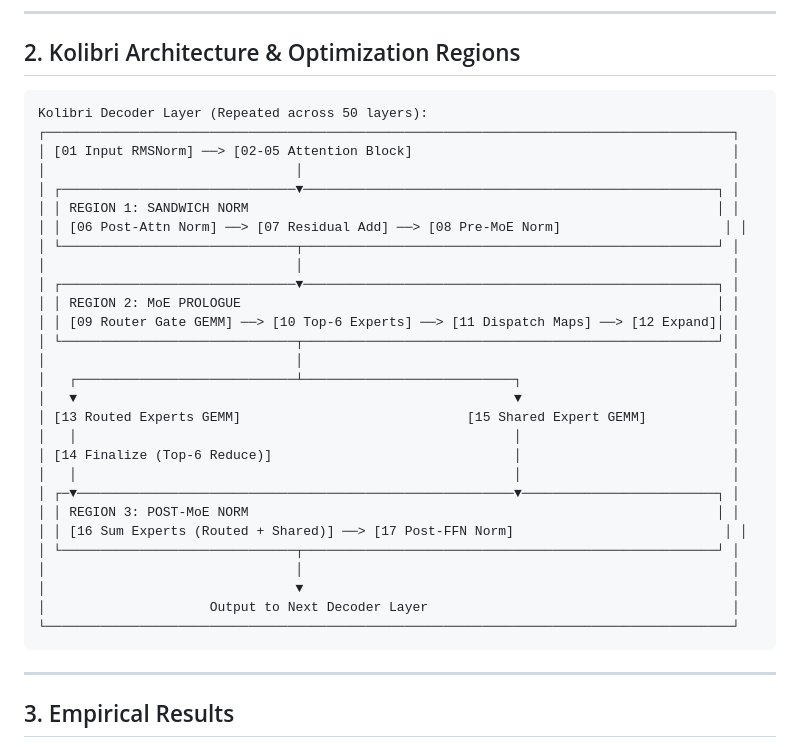
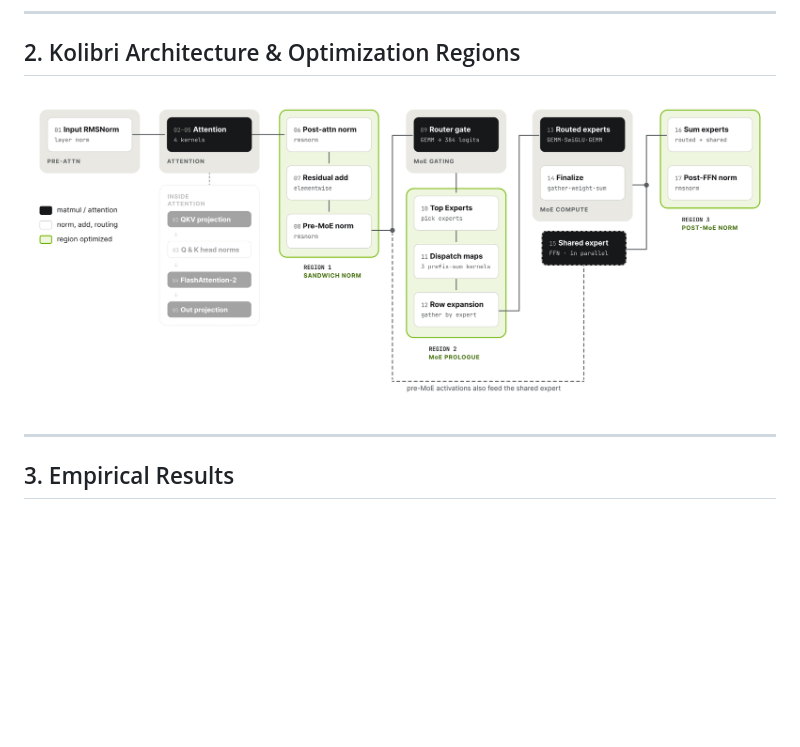
Before and after one commit to Amineki6/kolibri-fusions, a Markdown page: README.md, the part around the change. GitHub-like rendering; pictures changed too: assets/img/Kolibri Architecture.jpg (added); blank space fills up the shorter version.

Commit message:
docs: replace ascii architecture diagram with Kolibri Architecture image

````diff
--- a/README.md
+++ b/README.md
@@ -26,36 +26,7 @@ Across the entire 50-layer decoder stack, these optimizations save **1.11 ms to
 
 ## 2. Kolibri Architecture & Optimization Regions
 
-```
-Kolibri Decoder Layer (Repeated across 50 layers):
-┌────────────────────────────────────────────────────────────────────────────────────────┐
-│ [01 Input RMSNorm] ──> [02-05 Attention Block]                                         │
-│                                │                                                       │
-│ ┌──────────────────────────────▼─────────────────────────────────────────────────────┐ │
-│ │ REGION 1: SANDWICH NORM                                                            │ │
-│ │ [06 Post-Attn Norm] ──> [07 Residual Add] ──> [08 Pre-MoE Norm]                     │ │
-│ └──────────────────────────────┬─────────────────────────────────────────────────────┘ │
-│                                │                                                       │
-│ ┌──────────────────────────────▼─────────────────────────────────────────────────────┐ │
-│ │ REGION 2: MoE PROLOGUE                                                             │ │
-│ │ [09 Router Gate GEMM] ──> [10 Top-6 Experts] ──> [11 Dispatch Maps] ──> [12 Expand]│ │
-│ └──────────────────────────────┬─────────────────────────────────────────────────────┘ │
-│                                │                                                       │
-│   ┌────────────────────────────┴───────────────────────────┐                           │
-│   ▼                                                        ▼                           │
-│ [13 Routed Experts GEMM]                             [15 Shared Expert GEMM]           │
-│   │                                                        │                           │
-│ [14 Finalize (Top-6 Reduce)]                               │                           │
-│   │                                                        │                           │
-│ ┌─▼────────────────────────────────────────────────────────▼─────────────────────────┐ │
-│ │ REGION 3: POST-MoE NORM                                                            │ │
-│ │ [16 Sum Experts (Routed + Shared)] ──> [17 Post-FFN Norm]                           │ │
-│ └──────────────────────────────┬─────────────────────────────────────────────────────┘ │
-│                                │                                                       │
-│                                ▼                                                       │
-│                     Output to Next Decoder Layer                                       │
-└────────────────────────────────────────────────────────────────────────────────────────┘
-```
+![Kolibri Architecture and Optimization Regions](assets/img/Kolibri%20Architecture.jpg)
 
 ---
 
````
